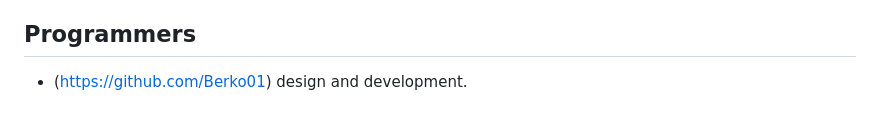
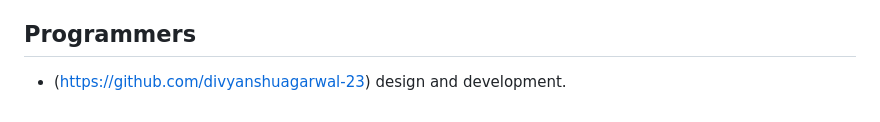
Before and after one commit to divyanshuagarwal-23/Online-Banking, a Markdown page: README.md, the part around the change. GitHub-like rendering.

```diff
--- a/README.md
+++ b/README.md
@@ -93,4 +93,4 @@ React, Redux, Thunk usage. JavaScript experiences. Communication with backend. C
 
 ## Programmers
 
-- ([https://github.com/Berko01](https://github.com/divyanshuagarwal-23)) design and development.
+- ([https://github.com/divyanshuagarwal-23](https://github.com/divyanshuagarwal-23)) design and development.
```
